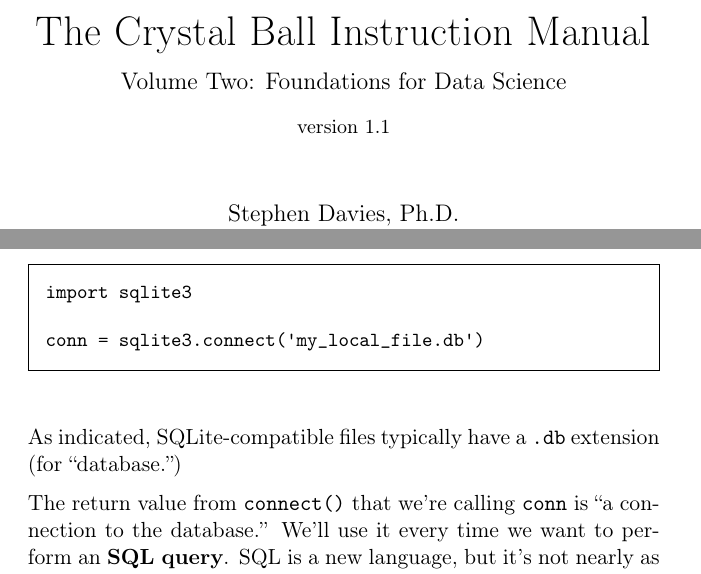
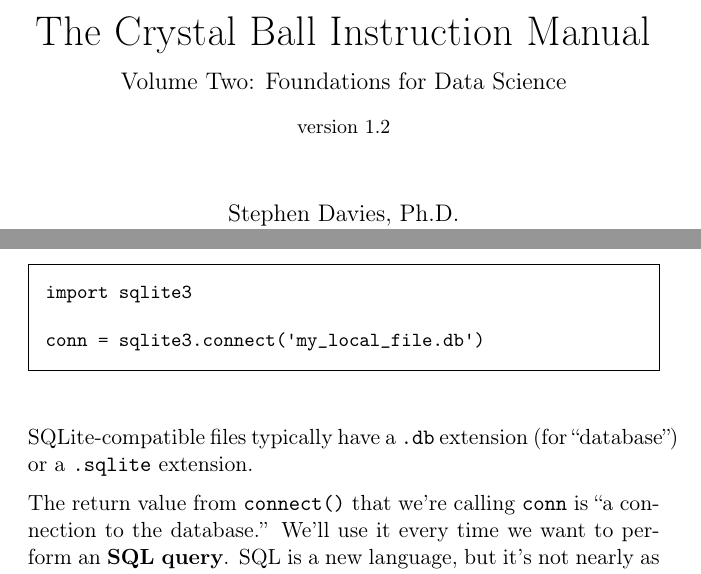
Before and after one commit to divilian/crystal-ball-2, a LaTeX thesis (crystal2.tex, which reads databases.tex): two parts of pages 1 and 145 of 326, joined at a grey line, cut so that both start at the same text. Compiled offline with pdfLaTeX.

Commit message:
Add .sqlite extension.

```diff
--- a/crystal2.tex
+++ b/crystal2.tex
@@ -152,7 +152,7 @@ j 1 J 6 w
 
 \title{{\huge The Crystal Ball Instruction Manual}\\{\large Volume Two:
 Foundations for Data Science}\\
-{\small version 1.1}}
+{\small version 1.2}}
 \author{Stephen Davies, Ph.D.\\Computer Science Department\\University of Mary Washington}
 \date{}
 \maketitle
--- a/databases.tex
+++ b/databases.tex
@@ -116,9 +116,10 @@ conn = sqlite3.connect('my_local_file.db')
 
 \index{extension (filename)}
 \index{db file@\texttt{.db} file}
+\index{sqlite file@\texttt{.sqlite} file}
 
-As indicated, SQLite-compatible files typically have a \texttt{.db} extension
-(for ``database.'')
+SQLite-compatible files typically have a \texttt{.db} extension (for
+``database'') or a \texttt{.sqlite} extension.
 
 \index{query (database)}
 
```
